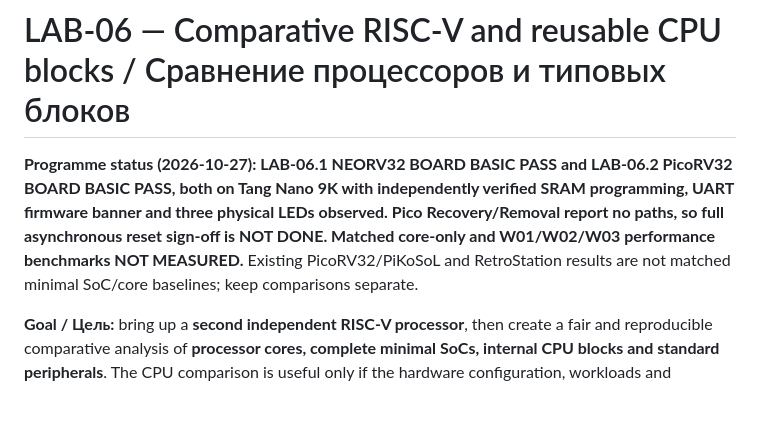
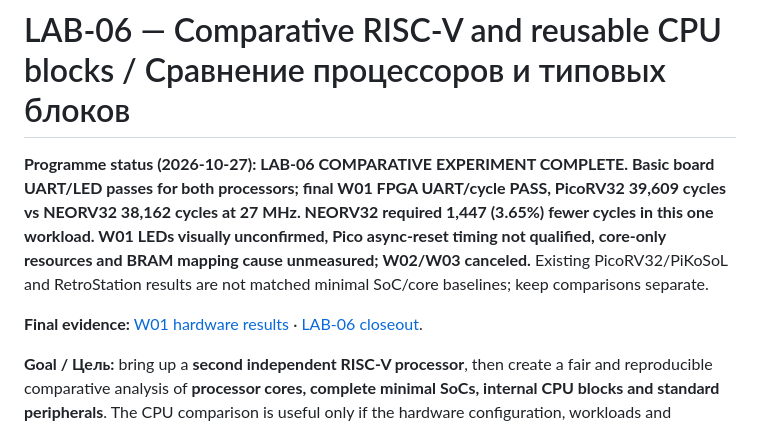
Before and after one commit to AIDevelopersMonster/Sipeed-FPGA, a Markdown page: docs/cpu-comparison/README.md, the part around the change. GitHub-like rendering; blank space fills up the shorter version.

Commit message:
docs(lab06): update comparison indexes with final measured FPGA benchmark

```diff
--- a/docs/cpu-comparison/README.md
+++ b/docs/cpu-comparison/README.md
@@ -1,6 +1,8 @@
 # LAB-06 — Comparative RISC-V and reusable CPU blocks / Сравнение процессоров и типовых блоков
 
-**Programme status (2026-10-27): LAB-06.1 NEORV32 BOARD BASIC PASS and LAB-06.2 PicoRV32 BOARD BASIC PASS, both on Tang Nano 9K with independently verified SRAM programming, UART firmware banner and three physical LEDs observed. Pico Recovery/Removal report no paths, so full asynchronous reset sign-off is NOT DONE. Matched core-only and W01/W02/W03 performance benchmarks NOT MEASURED.** Existing PicoRV32/PiKoSoL and RetroStation results are not matched minimal SoC/core baselines; keep comparisons separate.
+**Programme status (2026-10-27): LAB-06 COMPARATIVE EXPERIMENT COMPLETE. Basic board UART/LED passes for both processors; final W01 FPGA UART/cycle PASS, PicoRV32 39,609 cycles vs NEORV32 38,162 cycles at 27 MHz. NEORV32 required 1,447 (3.65%) fewer cycles in this one workload. W01 LEDs visually unconfirmed, Pico async-reset timing not qualified, core-only resources and BRAM mapping cause unmeasured; W02/W03 canceled.** Existing PicoRV32/PiKoSoL and RetroStation results are not matched minimal SoC/core baselines; keep comparisons separate.
+
+**Final evidence:** [W01 hardware results](w01/RESULTS_W01_2026-10-27.md) · [LAB-06 closeout](LAB06_CLOSEOUT_2026-10-27.md).
 
 **Goal / Цель:** bring up a **second independent RISC-V processor**, then create a fair and reproducible comparative analysis of **processor cores, complete minimal SoCs, internal CPU blocks and standard peripherals**. The CPU comparison is useful only if the hardware configuration, workloads and measurement methods are documented.
 
```
Also changed, not shown: 1 other file.
